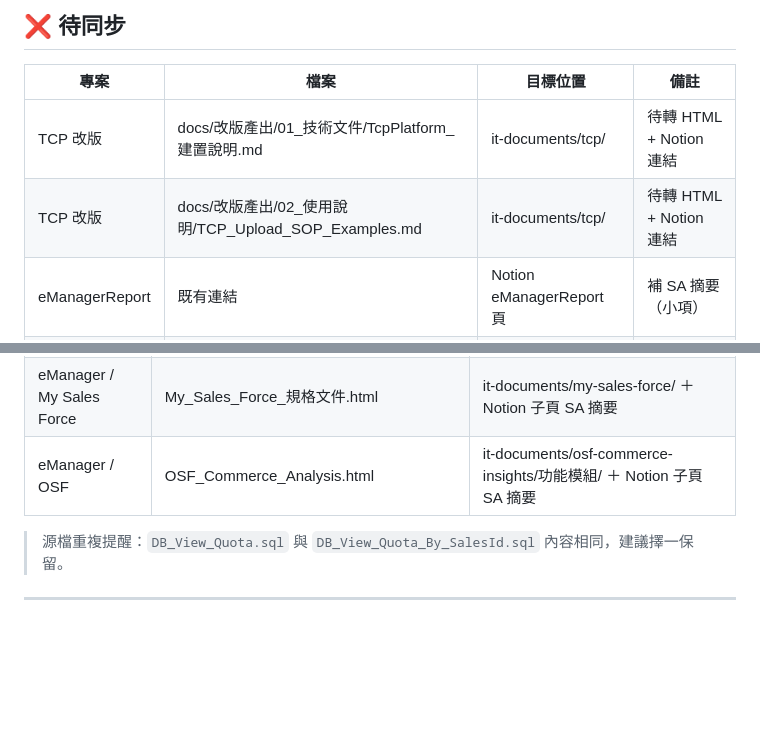
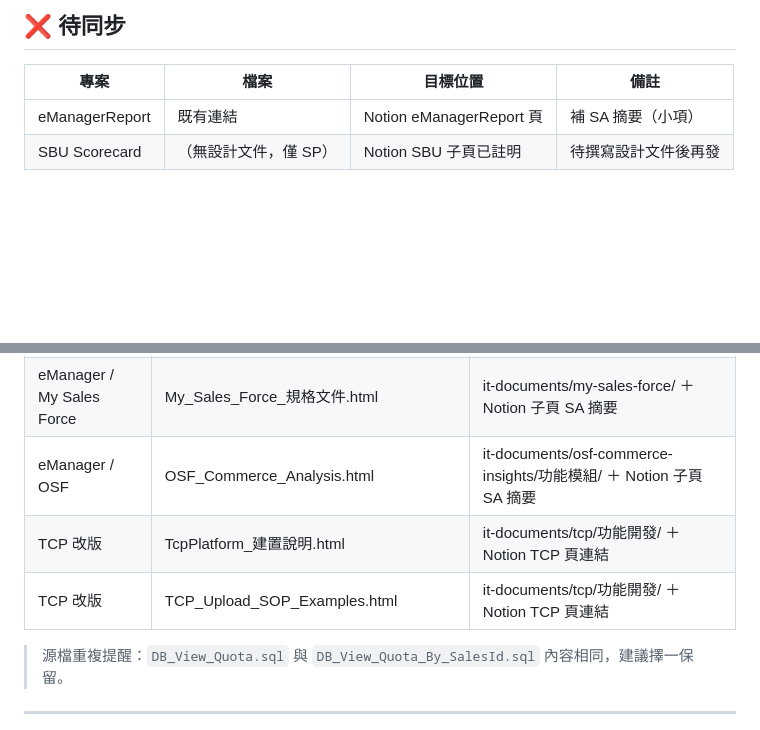
Before and after one commit to HymanJiang/it-documents, a Markdown page: SYNC_LOG.md, 2 parts joined by grey strips. Drawn GitHub-style; blank space fills up the shorter version.

Commit message:
docs: SYNC_LOG — TCP 建置說明/SOP 同步完成（TCP 全數同步）
Co-Authored-By: Claude Opus 4.8 <noreply@anthropic.com>

```diff
--- a/SYNC_LOG.md
+++ b/SYNC_LOG.md
@@ -8,8 +8,6 @@
 
 | 專案 | 檔案 | 目標位置 | 備註 |
 |------|------|---------|------|
-| TCP 改版 | docs/改版產出/01_技術文件/TcpPlatform_建置說明.md | it-documents/tcp/ | 待轉 HTML + Notion 連結 |
-| TCP 改版 | docs/改版產出/02_使用說明/TCP_Upload_SOP_Examples.md | it-documents/tcp/ | 待轉 HTML + Notion 連結 |
 | eManagerReport | 既有連結 | Notion eManagerReport 頁 | 補 SA 摘要（小項）|
 | SBU Scorecard | （無設計文件，僅 SP） | Notion SBU 子頁已註明 | 待撰寫設計文件後再發 |
 
@@ -33,6 +31,8 @@
 | eManager / HC Dashboard | 改版設計_HC_Dashboard.html | it-documents/hc-dashboard/ ＋ Notion 子頁 SA 摘要 |
 | eManager / My Sales Force | My_Sales_Force_規格文件.html | it-documents/my-sales-force/ ＋ Notion 子頁 SA 摘要 |
 | eManager / OSF | OSF_Commerce_Analysis.html | it-documents/osf-commerce-insights/功能模組/ ＋ Notion 子頁 SA 摘要 |
+| TCP 改版 | TcpPlatform_建置說明.html | it-documents/tcp/功能開發/ ＋ Notion TCP 頁連結 |
+| TCP 改版 | TCP_Upload_SOP_Examples.html | it-documents/tcp/功能開發/ ＋ Notion TCP 頁連結 |
 
 > 源檔重複提醒：`DB_View_Quota.sql` 與 `DB_View_Quota_By_SalesId.sql` 內容相同，建議擇一保留。
 
```
